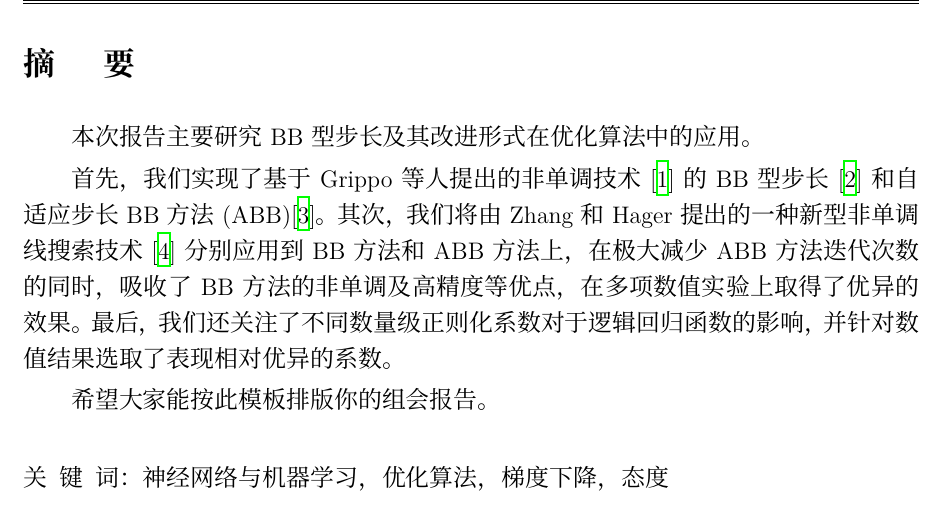
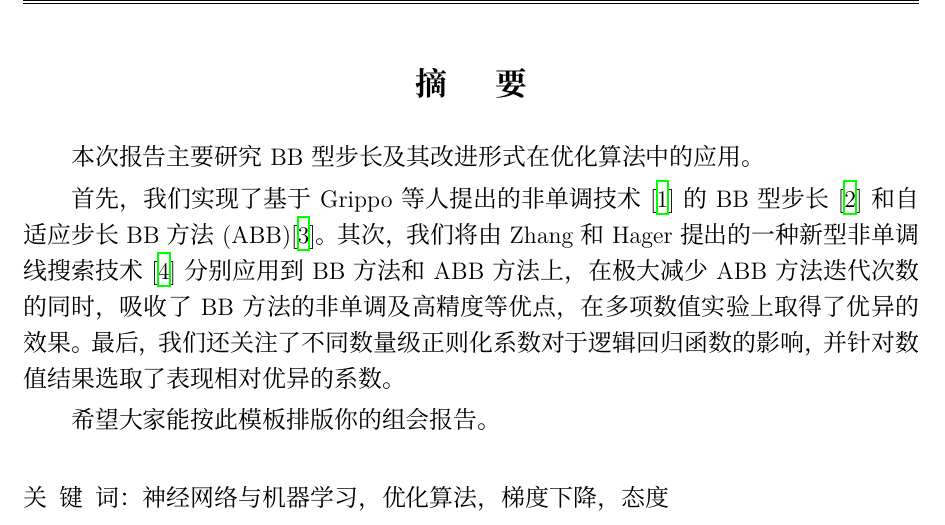
Before and after one commit to wrm244/GUETReport, a LaTeX thesis (main.tex, which reads setup/abstract.tex): part of page 2 of 25, cut so that both start at the same text. Compiled offline with XeLaTeX; a missing font is replaced by an installed copy or a similar font.

Commit message:
docs: 完善介绍

```diff
--- a/setup/abstract.tex
+++ b/setup/abstract.tex
@@ -4,8 +4,9 @@
 % 中文摘要
 \clearpage
 % \titlespacing{\chapter}{0pt}{23mm}{5mm}
+\titleformat{\chapter}{\center\sanhao\bf}{\chaptertitlename}{0.5em}{}
 \BiAppendixChapter{摘~~~~要}{Abstract (In Chinese)}
-
+\titleformat{\chapter}{\sanhao\bf}{\chaptertitlename}{0.5em}{}
 \setcounter{page}{1}
 % \vskip-50mm
 % {\hei
```
Also changed, not shown: README.md, figures/cover.png.
